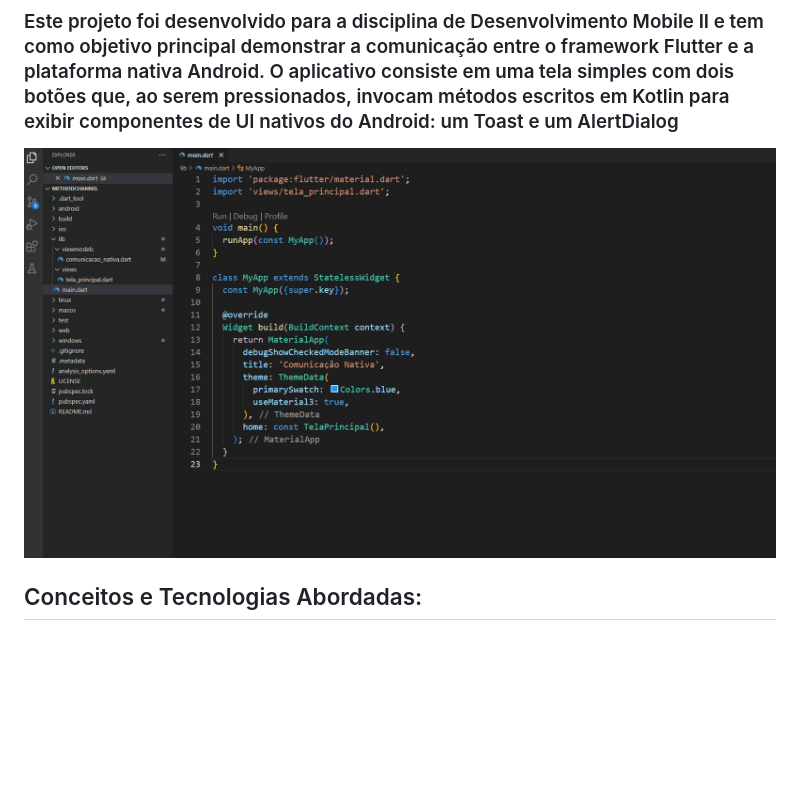
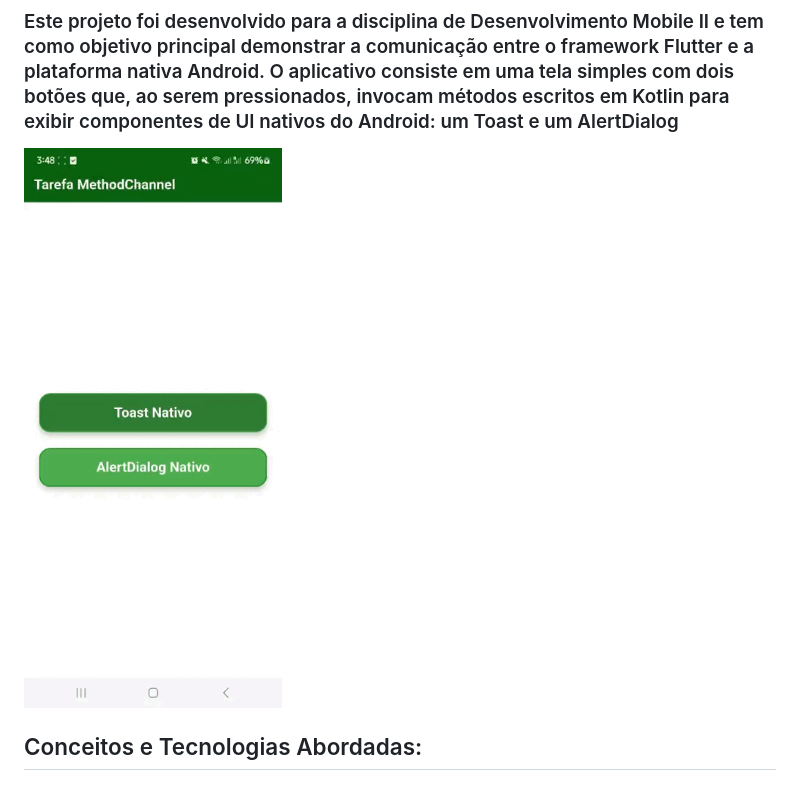
Before and after one commit to veroafr/method-channel, a Markdown page: README.md, the part around the change. GitHub-like rendering; blank space fills up the shorter version.

```diff
--- a/README.md
+++ b/README.md
@@ -2,7 +2,7 @@
 
 ### Este projeto foi desenvolvido para a disciplina de Desenvolvimento Mobile II e tem como objetivo principal demonstrar a comunicação entre o framework Flutter e a plataforma nativa Android. O aplicativo consiste em uma tela simples com dois botões que, ao serem pressionados, invocam métodos escritos em Kotlin para exibir componentes de UI nativos do Android: um Toast e um AlertDialog
 
-![Demonstração do APP](https://raw.githubusercontent.com/veroafr/method-channel/main/assets/demo-comunicacao_nativa.gif)
+![Demonstração do APP](https://raw.githubusercontent.com/veroafr/method-channel/refs/heads/main/demo.gif)
 
 ## Conceitos e Tecnologias Abordadas:
 
```
